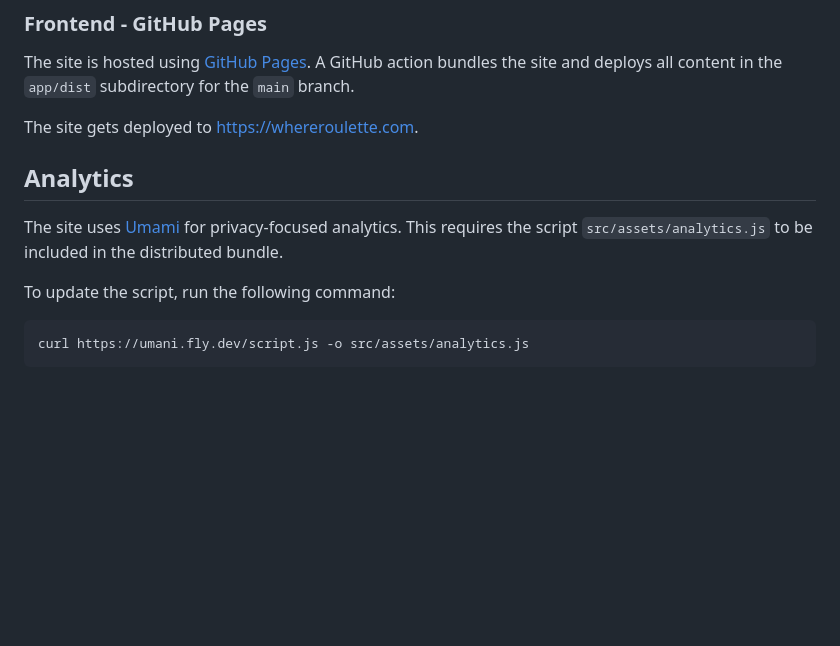
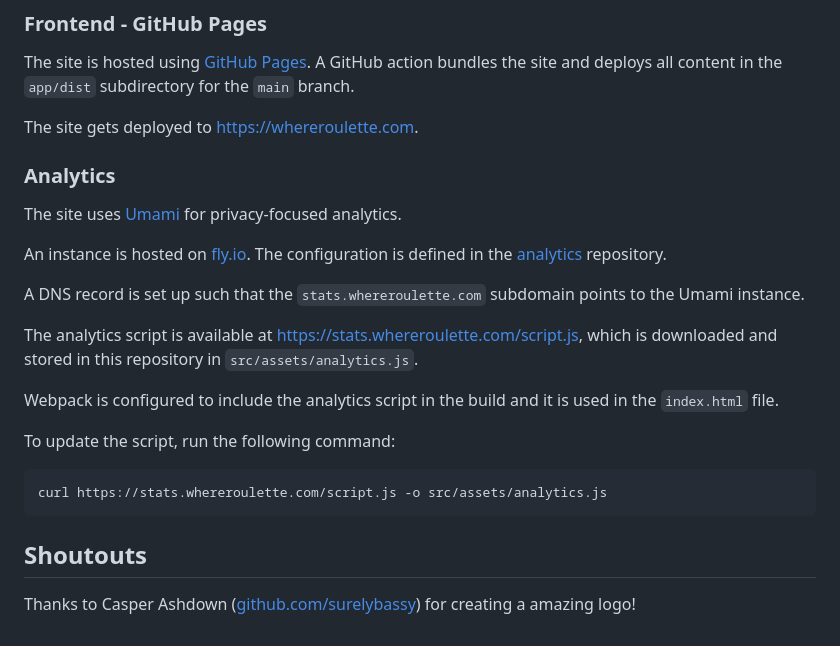
Before and after one commit to 01100100/whereroulette, a Markdown page: README.md, the part around one of its changes. Rendered like a GitHub page; blank space fills up the shorter version.

````diff
--- a/README.md
+++ b/README.md
@@ -76,13 +76,24 @@ The site is hosted using [GitHub Pages](https://pages.github.com/). A GitHub act
 
 The site gets deployed to [https://whereroulette.com](https://whereroulette.com).
 
+### Analytics
 
-## Analytics
+The site uses [Umami](https://umami.is/) for privacy-focused analytics.
 
-The site uses [Umami](https://umami.is/) for privacy-focused analytics. This requires the script `src/assets/analytics.js` to be included in the distributed bundle.
+An instance is hosted on [fly.io](https://fly.io). The configuration is defined in the [analytics](https://github.com/01100100/analytics) repository.
+
+A DNS record is set up such that the `stats.whereroulette.com` subdomain points to the Umami instance.
+
+The analytics script is available at [https://stats.whereroulette.com/script.js](https://stats.whereroulette.com/script.js), which is downloaded and stored in this repository in `src/assets/analytics.js`.
+
+Webpack is configured to include the analytics script in the build and it is used in the `index.html` file.
 
 To update the script, run the following command:
 
 ```bash
-curl https://umani.fly.dev/script.js -o src/assets/analytics.js
+curl https://stats.whereroulette.com/script.js -o src/assets/analytics.js
 ```
+
+## Shoutouts
+
+Thanks to Casper Ashdown ([github.com/surelybassy](https://github.com/surelybassy)) for creating a amazing logo!
````
Also changed, not shown: other parts of README.md (+1 -1 lines).
